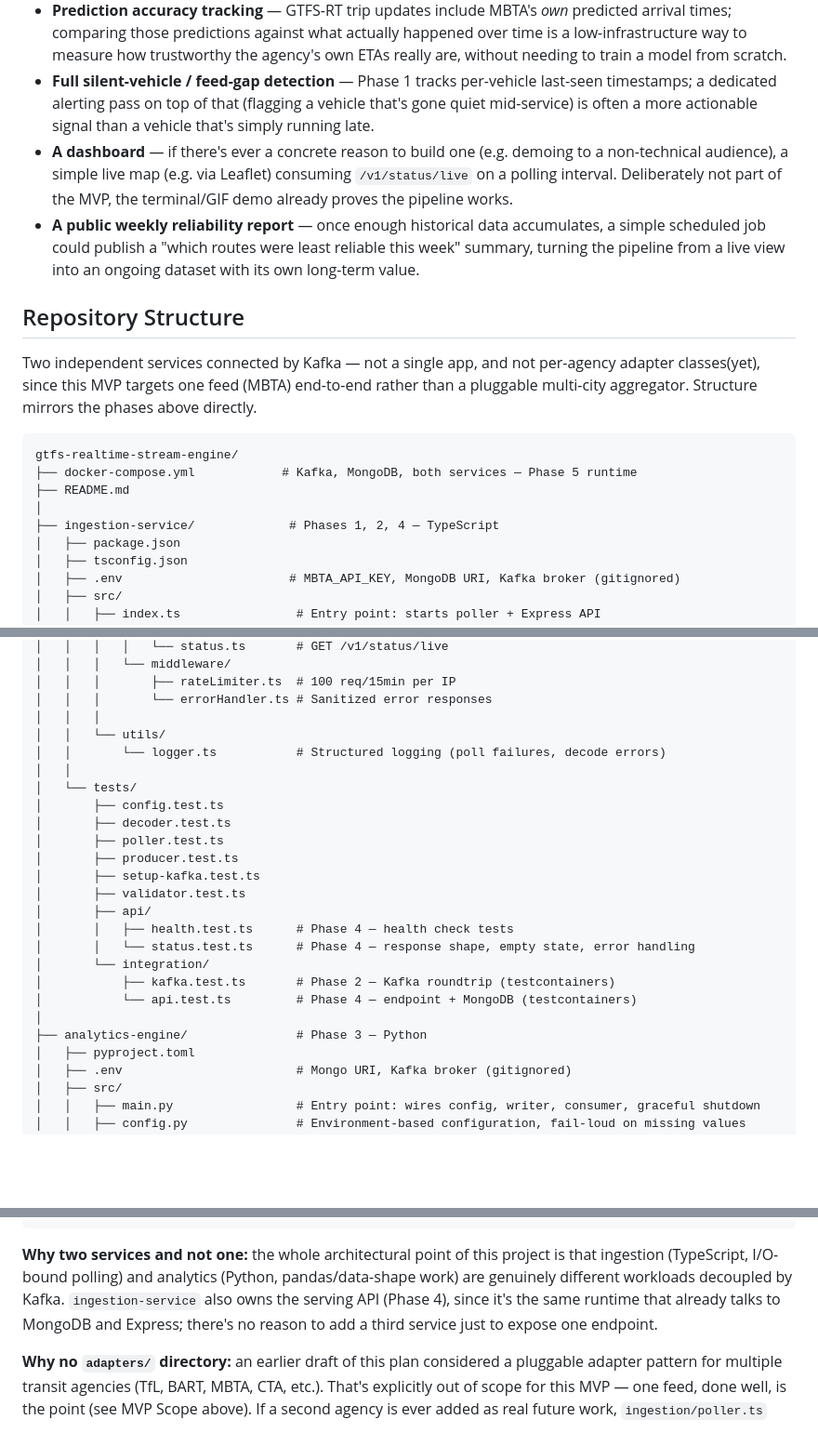
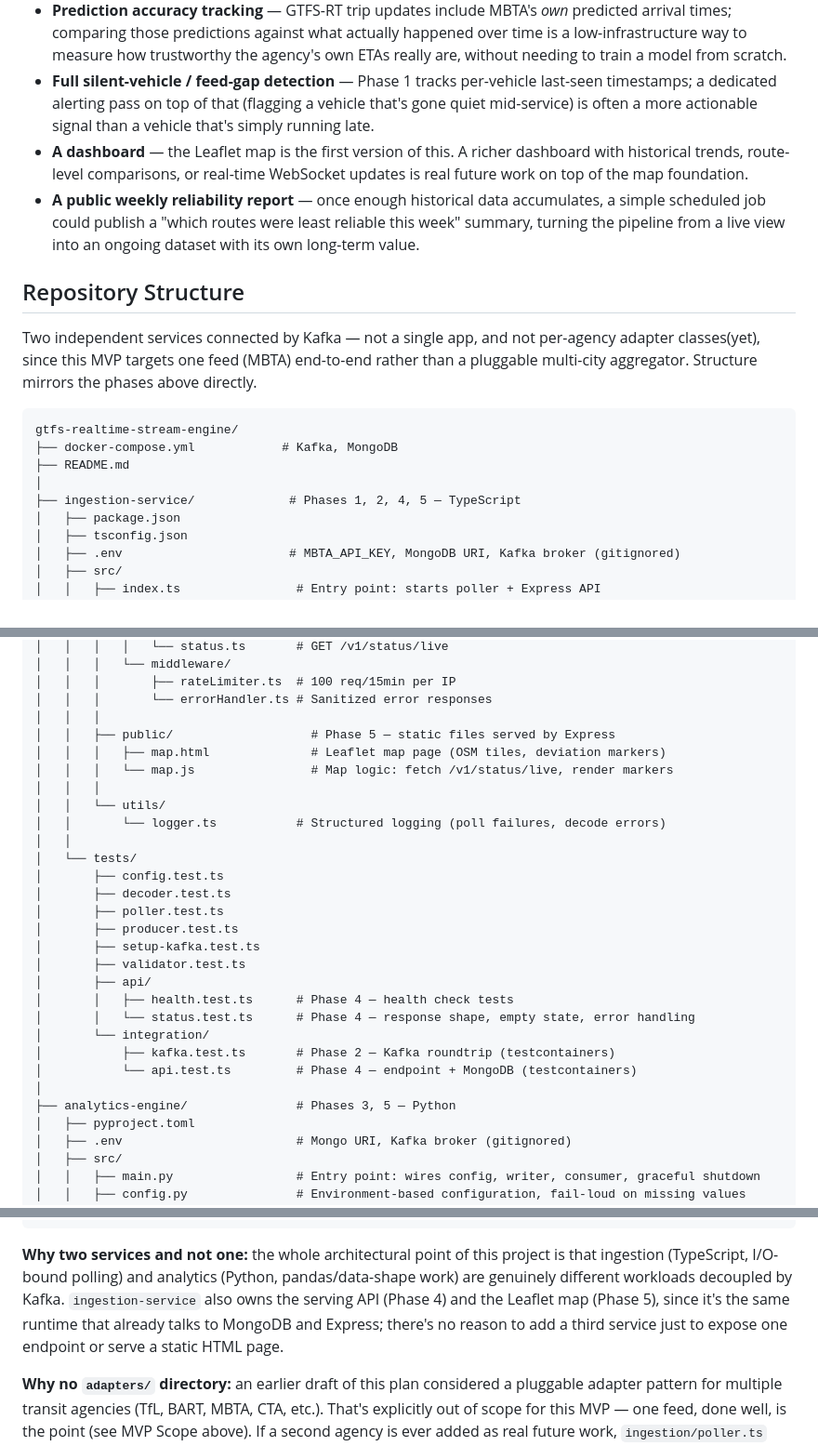
Before and after one commit to EderGtz/GTFS-Realtime-Stream-Engine, a Markdown page: README.md, 3 parts joined by grey strips. Shown at 93% size. Rendered like a GitHub page; blank space fills up the shorter version.

````diff
--- a/README.md
+++ b/README.md
@@ -265,7 +281,7 @@ The MVP is deliberately narrow, but the pipeline underneath it produces data wit
 - **Bottleneck detection** — clustering locations where vehicle speeds consistently drop, exposed through `/v1/bottlenecks`, useful for spotting recurring congestion points rather than one-off delays.
 - **Prediction accuracy tracking** — GTFS-RT trip updates include MBTA's *own* predicted arrival times; comparing those predictions against what actually happened over time is a low-infrastructure way to measure how trustworthy the agency's own ETAs really are, without needing to train a model from scratch.
 - **Full silent-vehicle / feed-gap detection** — Phase 1 tracks per-vehicle last-seen timestamps; a dedicated alerting pass on top of that (flagging a vehicle that's gone quiet mid-service) is often a more actionable signal than a vehicle that's simply running late.
-- **A dashboard** — if there's ever a concrete reason to build one (e.g. demoing to a non-technical audience), a simple live map (e.g. via Leaflet) consuming `/v1/status/live` on a polling interval. Deliberately not part of the MVP, the terminal/GIF demo already proves the pipeline works.
+- **A dashboard** — the Leaflet map is the first version of this. A richer dashboard with historical trends, route-level comparisons, or real-time WebSocket updates is real future work on top of the map foundation.
 - **A public weekly reliability report** — once enough historical data accumulates, a simple scheduled job could publish a "which routes were least reliable this week" summary, turning the pipeline from a live view into an ongoing dataset with its own long-term value.
 
 ## Repository Structure
@@ -274,10 +290,10 @@ Two independent services connected by Kafka — not a single app, and not per-ag
 
 ```
 gtfs-realtime-stream-engine/
-├── docker-compose.yml            # Kafka, MongoDB, both services — Phase 5 runtime
+├── docker-compose.yml            # Kafka, MongoDB
 ├── README.md
 │
-├── ingestion-service/             # Phases 1, 2, 4 — TypeScript
+├── ingestion-service/             # Phases 1, 2, 4, 5 — TypeScript
 │   ├── package.json
 │   ├── tsconfig.json
 │   ├── .env                       # MBTA_API_KEY, MongoDB URI, Kafka broker (gitignored)
@@ -311,6 +327,10 @@ gtfs-realtime-stream-engine/
 │   │   │       ├── rateLimiter.ts  # 100 req/15min per IP
 │   │   │       └── errorHandler.ts # Sanitized error responses
 │   │   │
+│   │   ├── public/                   # Phase 5 — static files served by Express
+│   │   │   ├── map.html              # Leaflet map page (OSM tiles, deviation markers)
+│   │   │   └── map.js                # Map logic: fetch /v1/status/live, render markers
+│   │   │
 │   │   └── utils/
 │   │       └── logger.ts           # Structured logging (poll failures, decode errors)
 │   │
@@ -328,7 +348,7 @@ gtfs-realtime-stream-engine/
 │           ├── kafka.test.ts       # Phase 2 — Kafka roundtrip (testcontainers)
 │           └── api.test.ts         # Phase 4 — endpoint + MongoDB (testcontainers)
 │
-├── analytics-engine/               # Phase 3 — Python
+├── analytics-engine/               # Phases 3, 5 — Python
 │   ├── pyproject.toml
 │   ├── .env                        # Mongo URI, Kafka broker (gitignored)
 │   ├── src/
@@ -387,7 +407,7 @@ gtfs-realtime-stream-engine/
         └── python-integration-tests.yml  # CI: analytics engine integration (testcontainers)
 ```
 
-**Why two services and not one:** the whole architectural point of this project is that ingestion (TypeScript, I/O-bound polling) and analytics (Python, pandas/data-shape work) are genuinely different workloads decoupled by Kafka. `ingestion-service` also owns the serving API (Phase 4), since it's the same runtime that already talks to MongoDB and Express; there's no reason to add a third service just to expose one endpoint.
+**Why two services and not one:** the whole architectural point of this project is that ingestion (TypeScript, I/O-bound polling) and analytics (Python, pandas/data-shape work) are genuinely different workloads decoupled by Kafka. `ingestion-service` also owns the serving API (Phase 4) and the Leaflet map (Phase 5), since it's the same runtime that already talks to MongoDB and Express; there's no reason to add a third service just to expose one endpoint or serve a static HTML page.
 
 **Why no `adapters/` directory:** an earlier draft of this plan considered a pluggable adapter pattern for multiple transit agencies (TfL, BART, MBTA, CTA, etc.). That's explicitly out of scope for this MVP — one feed, done well, is the point (see MVP Scope above). If a second agency is ever added as real future work, `ingestion/poller.ts` and `decoder.ts` are the two files that would need an interface extracted from them at that time — not before there's a second real implementation to justify it.
 
````
Also changed, not shown: other parts of README.md (+32 -8 lines).
